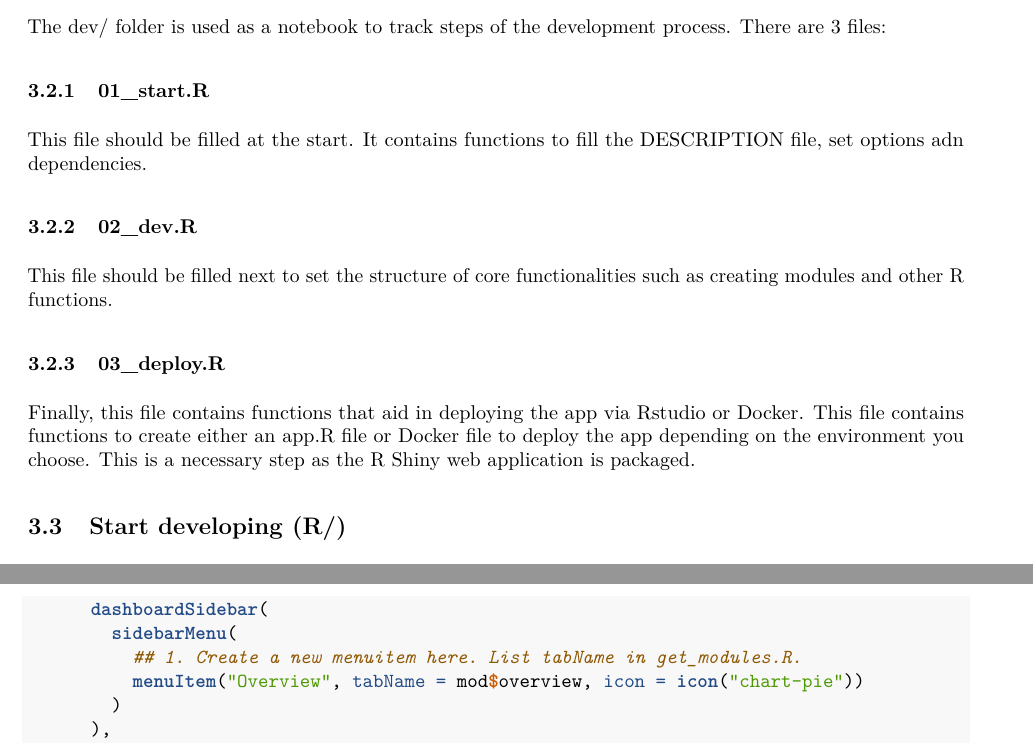
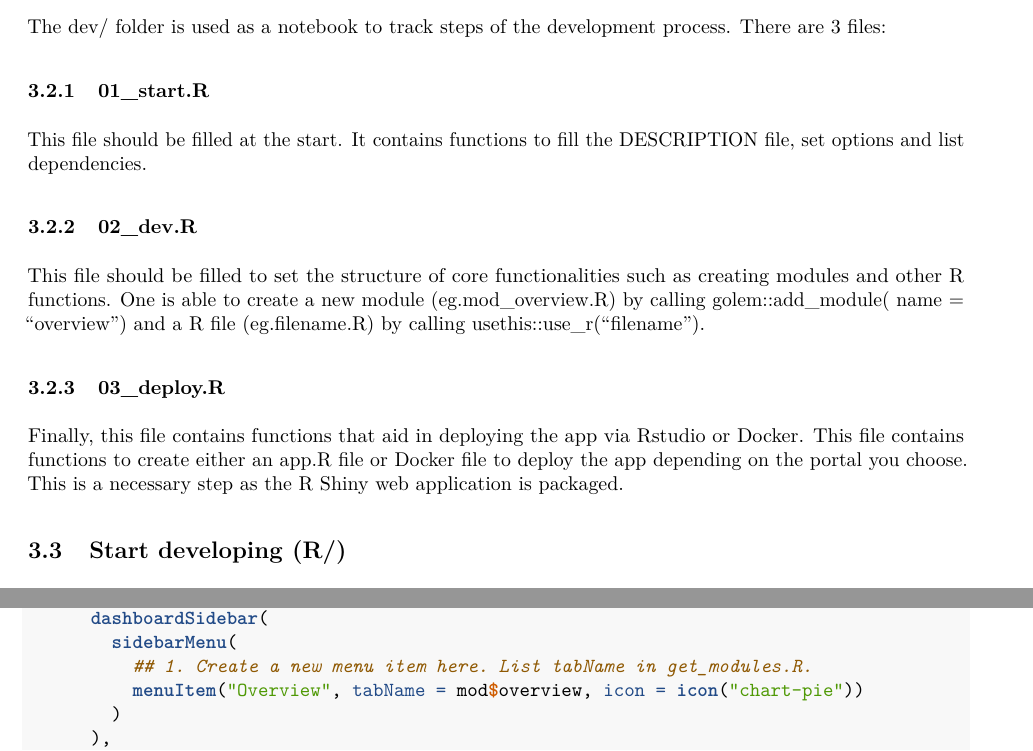
Before and after one commit to suvi-subra/viewtrial, an R Markdown document (vignettes/viewTRiAL.Rmd): two parts of pages 3 and 4 of 8, joined at a grey line, cut so that both start at the same text. The pictures show the output file vignettes/viewTRiAL.pdf that the author committed with the source.

Commit message:
vignette

```diff
--- a/vignettes/viewTRiAL.Rmd
+++ b/vignettes/viewTRiAL.Rmd
@@ -90,16 +90,17 @@ The dev/ folder is used as a notebook to track steps of the development process.
 
 ### 01_start.R
 
-This file should be filled at the start. It contains functions to fill the DESCRIPTION file, set options adn dependencies.
+This file should be filled at the start. It contains functions to fill the DESCRIPTION file, set options and list dependencies.
 
 ### 02_dev.R
 
-This file should be filled next to set the structure of core functionalities such as creating modules and other R functions.
+This file should be filled to set the structure of core functionalities such as creating modules and other R functions. One is able to create a new
+module (eg.mod_overview.R) by calling golem::add_module( name = "overview") and a R file (eg.filename.R) by calling usethis::use_r("filename").
 
 ### 03_deploy.R
 
 Finally, this file contains functions that aid in deploying the app via Rstudio or Docker. This file contains functions to create either
-an app.R file or Docker file to deploy the app depending on the environment you choose. This is a necessary step as the R Shiny web application
+an app.R file or Docker file to deploy the app depending on the portal you choose. This is a necessary step as the R Shiny web application
 is packaged.
 
 ## **Start developing** (R/)
@@ -120,7 +121,7 @@ app_ui <- function(request) {
       dashboardHeader(title = "Study name", titleWidth = 300),
       dashboardSidebar(
         sidebarMenu(
-          ## 1. Create a new menuitem here. List tabName in get_modules.R.
+          ## 1. Create a new menu item here. List tabName in get_modules.R.
           menuItem("Overview", tabName = mod$overview, icon = icon("chart-pie"))
         )
       ),
```
Also changed, not shown: vignettes/viewTRiAL.pdf, vignettes/viewTRiAL.tex.
